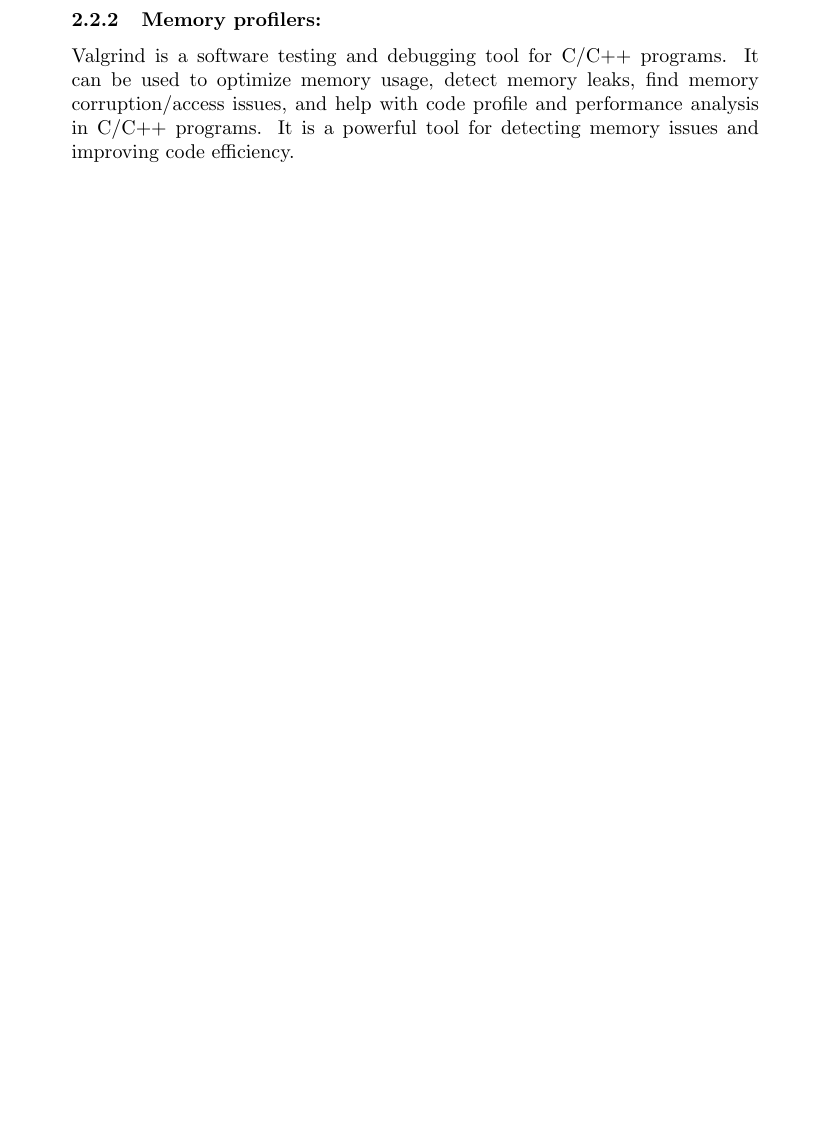
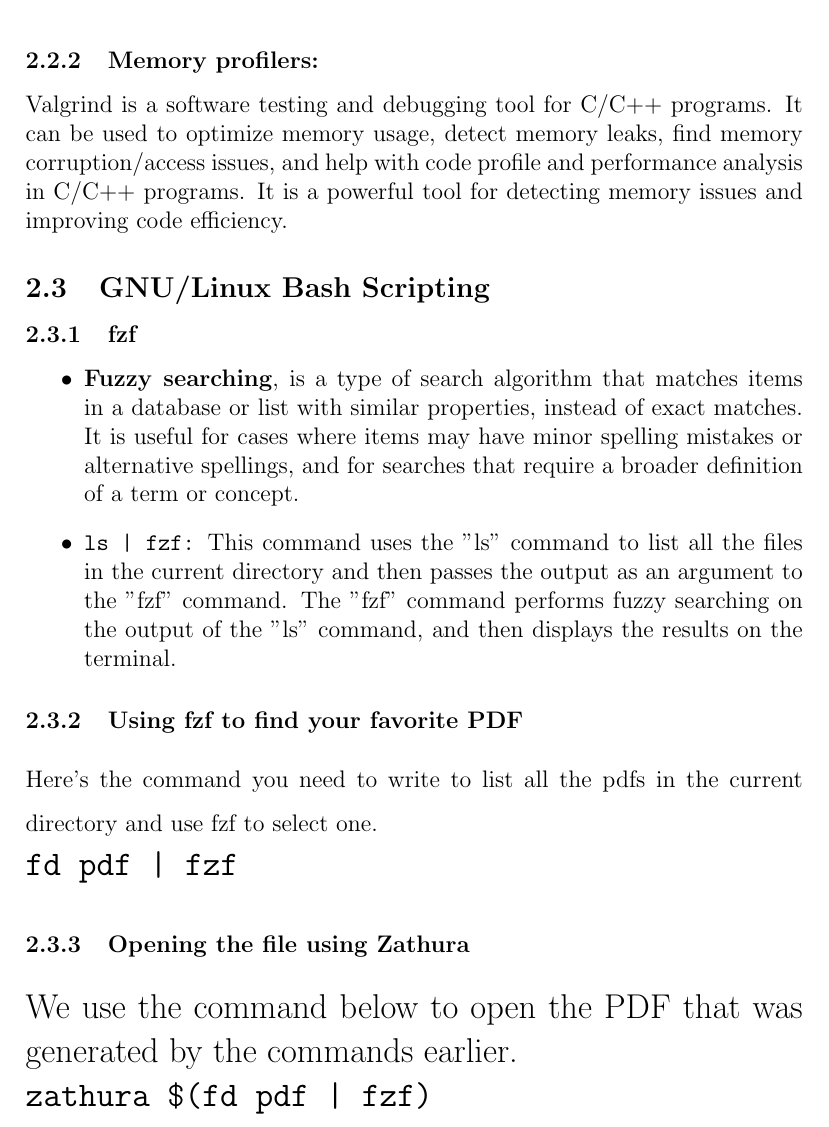
Before and after one commit to sarbaz14/Final-Assignment-CW, a LaTeX document (main.tex): part of page 4 of 4 before the commit and part of page 5 of 5 after it, cut so that both start at the same text, the shorter picture padded with empty space. Compiled offline with pdfLaTeX.

Commit message:
GNU/Linux Bash Scripting

```diff
--- a/main.tex
+++ b/main.tex
@@ -1,5 +1,6 @@
 %In the name of Allah(Gad)
-\documentclass[titlepage]{article}
+\documentclass[12pt]{article}
+\setlength{\headheight}{15pt}
 \usepackage{fancyhdr}
 
 
@@ -86,4 +86,18 @@
     \subsubsection{Memory profilers:}
         Valgrind is a software testing and debugging tool for C/C++ programs. It can be used to optimize memory usage, detect memory leaks, find memory corruption/access issues, and help with code profile and performance analysis in C/C++ programs. It is a powerful tool for detecting memory issues and improving code efficiency.
 
+\subsection{GNU/Linux Bash Scripting}
+\subsubsection{fzf}
+    \begin{itemize}
+        \item \textbf{Fuzzy searching}, is a type of search algorithm that matches items in a database or list with similar properties, instead of exact matches. It is useful for cases where items may have minor spelling mistakes or alternative spellings, and for searches that require a broader definition of a term or concept.
+        \item \texttt{ls | fzf:} This command uses the "ls" command to list all the files in the current directory and then passes the output as an argument to the "fzf" command. The "fzf" command performs fuzzy searching on the output of the "ls" command, and then displays the results on the terminal.
+    \end{itemize}
+\subsubsection{Using fzf to find your favorite PDF}
+Here's the command you need to write to list all the pdfs in the current directory and use fzf to select one.\\
+\Large \texttt{fd pdf | fzf}
+
+\subsubsection{Opening the file using Zathura}
+We use the command below to open the PDF that was generated by the commands earlier.\\
+\Large \texttt{zathura \$(fd pdf | fzf)}
+
 \end{document}
```
Also changed, not shown: main.tex (1 more changed lines).
